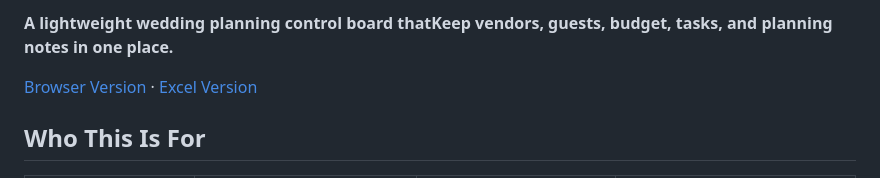
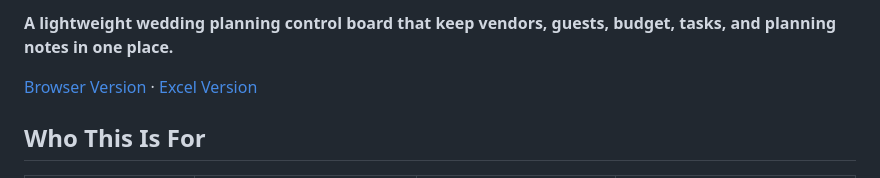
Before and after one commit to HyVoid/wedding-planner, a Markdown page: README.md, the part around the change. GitHub-like rendering.

```diff
--- a/README.md
+++ b/README.md
@@ -1,5 +1,5 @@
 
-**A lightweight wedding planning control board thatKeep vendors, guests, budget, tasks, and planning notes in one place.**
+**A lightweight wedding planning control board that keep vendors, guests, budget, tasks, and planning notes in one place.**
 
 [Browser Version](https://hyvoid.github.io/wedding-planner/) · [Excel Version](https://github.com/HyVoid/wedding-planner/blob/main/Wedding_Control_Board.xlsx)
 
```
